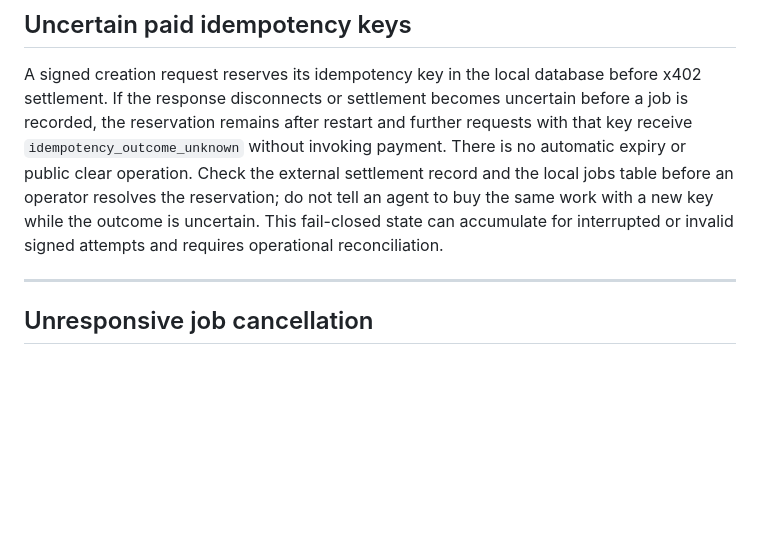
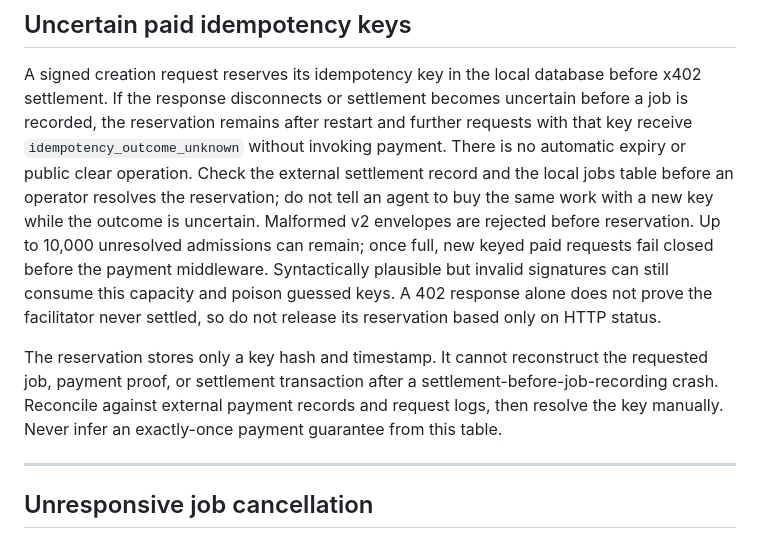
Before and after one commit to Baffles78/viewport-witness, a Markdown page: docs/RUNBOOK.md, the part around the change. Rendered like a GitHub page; blank space fills up the shorter version.

Commit message:
Document bounded admissions and settlement recovery limit

```diff
--- a/docs/RUNBOOK.md
+++ b/docs/RUNBOOK.md
@@ -206,8 +206,18 @@ recorded, the reservation remains after restart and further requests with that k
 `idempotency_outcome_unknown` without invoking payment. There is no automatic expiry or
 public clear operation. Check the external settlement record and the local jobs table before
 an operator resolves the reservation; do not tell an agent to buy the same work with a new
-key while the outcome is uncertain. This fail-closed state can accumulate for interrupted
-or invalid signed attempts and requires operational reconciliation.
+key while the outcome is uncertain. Malformed v2 envelopes are rejected before reservation. Up to 10,000 unresolved
+admissions can remain; once full, new keyed paid requests fail closed before the
+payment middleware. Syntactically plausible but invalid signatures can still
+consume this capacity and poison guessed keys. A 402 response alone does not
+prove the facilitator never settled, so do not release its reservation based
+only on HTTP status.
+
+The reservation stores only a key hash and timestamp. It cannot reconstruct
+the requested job, payment proof, or settlement transaction after a
+settlement-before-job-recording crash. Reconcile against external payment
+records and request logs, then resolve the key manually. Never infer an
+exactly-once payment guarantee from this table.
 
 ---
 
```
